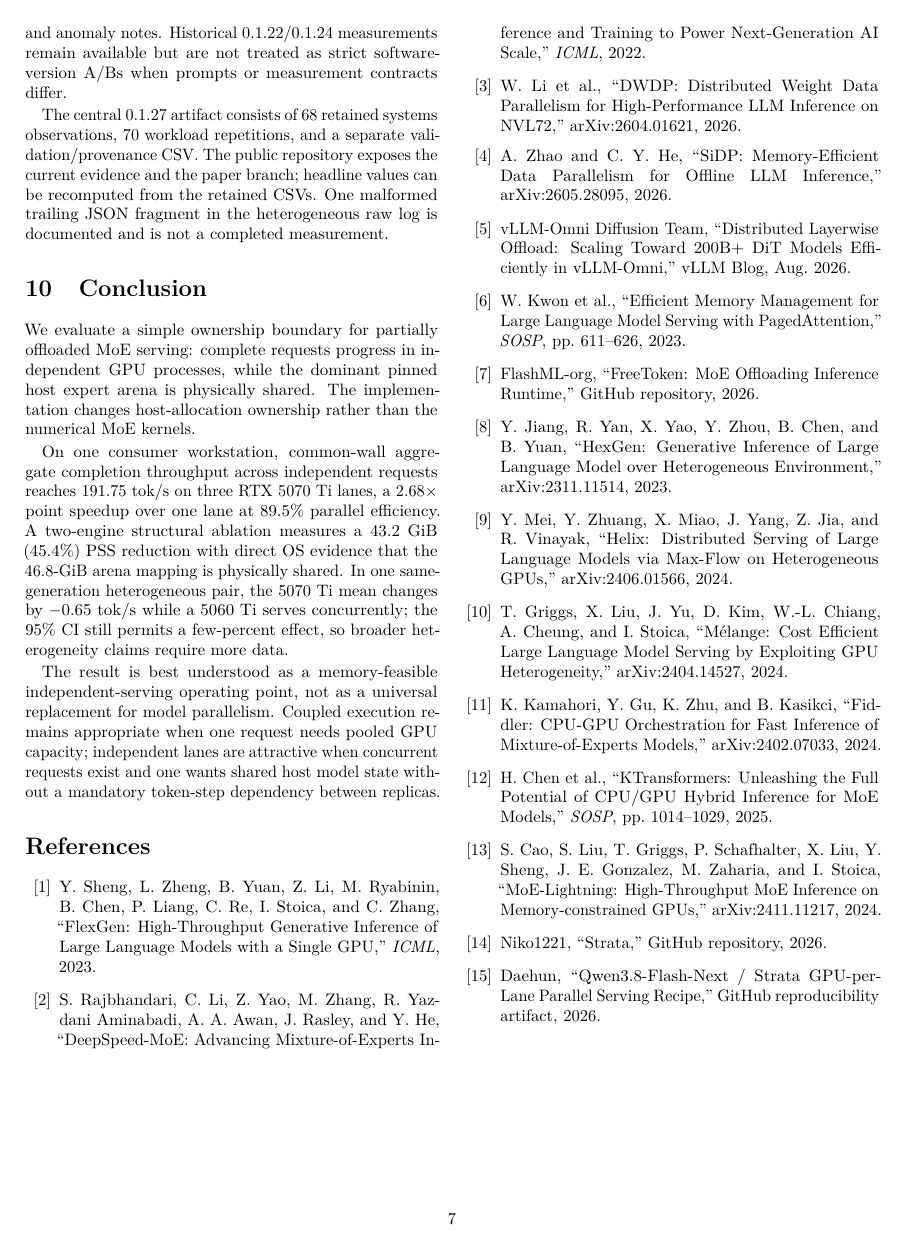
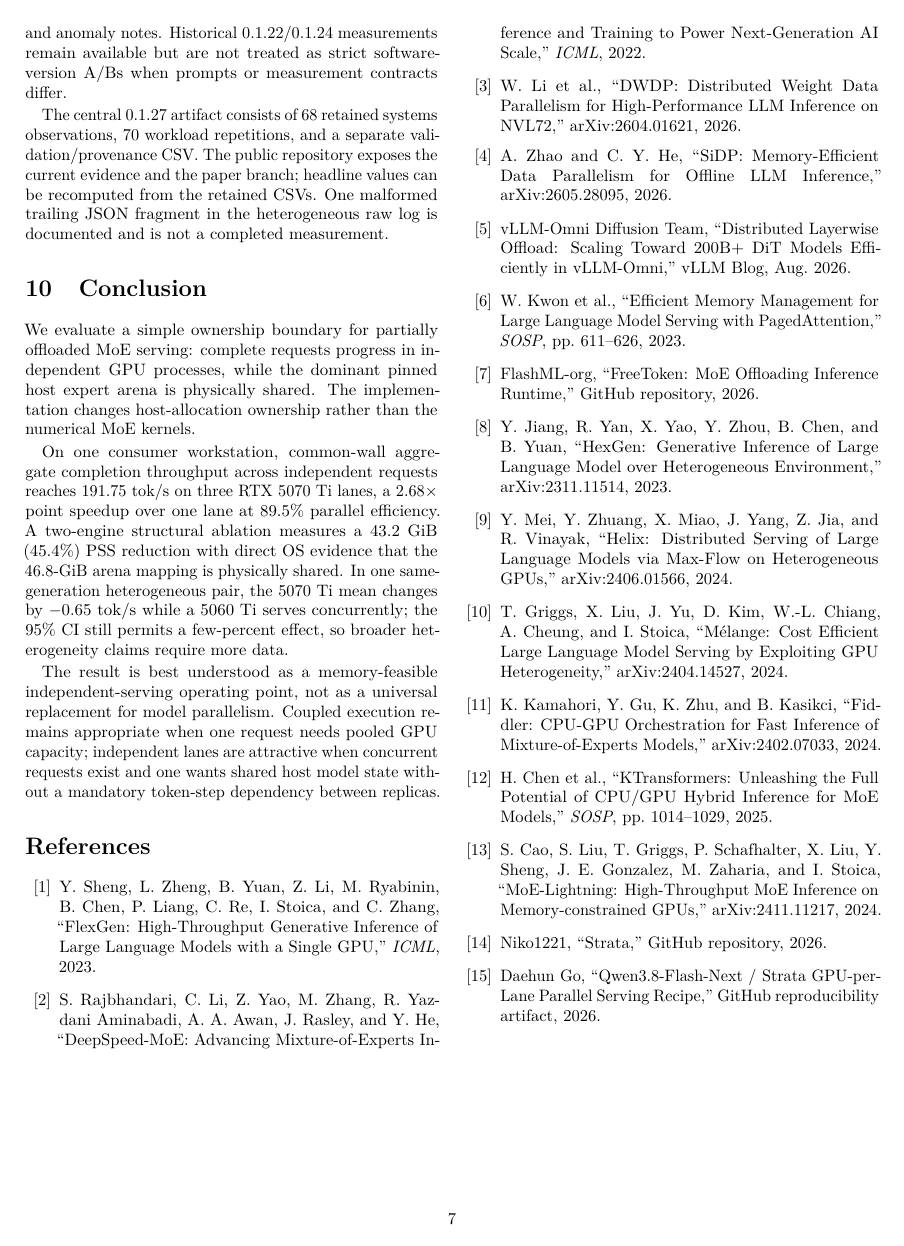
Before and after one commit to rhgo1749/qwen3.8-flash-next-strata-3x5070ti-recipe, a LaTeX paper (paper/main.tex): page 7 of 7. Compiled offline with pdfLaTeX.

Commit message:
paper: set author name to Daehun Go

```diff
--- a/paper/main.tex
+++ b/paper/main.tex
@@ -19,7 +19,7 @@
 \usetikzlibrary{arrows.meta,positioning,fit,calc}
 \usepgfplotslibrary{groupplots}
 \pgfplotsset{compat=1.18}
-\hypersetup{hidelinks,pdftitle={Independent GPU Lanes with a Shared Pinned Expert Arena for Offloaded MoE Serving},pdfauthor={Daehun},pdfsubject={Consumer multi-GPU MoE serving with shared host expert backing}}
+\hypersetup{hidelinks,pdftitle={Independent GPU Lanes with a Shared Pinned Expert Arena for Offloaded MoE Serving},pdfauthor={Daehun Go},pdfsubject={Consumer multi-GPU MoE serving with shared host expert backing}}
 \setlist{nosep,leftmargin=*}
 \setlength{\parskip}{0.15em}
 \setlength{\parindent}{1em}
@@ -27,7 +27,7 @@
 
 \title{\textbf{Independent GPU Lanes with a Shared Pinned Expert Arena}\\
 \large Offloaded MoE Serving on a Consumer Multi-GPU Workstation}
-\author{Daehun\\Independent Researcher}
+\author{Daehun Go\\Independent Researcher}
 \date{Preprint v1 --- September 2026}
 
 \begin{document}
@@ -434,7 +434,7 @@ Niko1221,
 ``Strata,'' GitHub repository, 2026.
 
 \bibitem{artifact}
-Daehun,
+Daehun Go,
 ``Qwen3.8-Flash-Next / Strata GPU-per-Lane Parallel Serving Recipe,''
 GitHub reproducibility artifact, 2026.
 \end{thebibliography}
```
